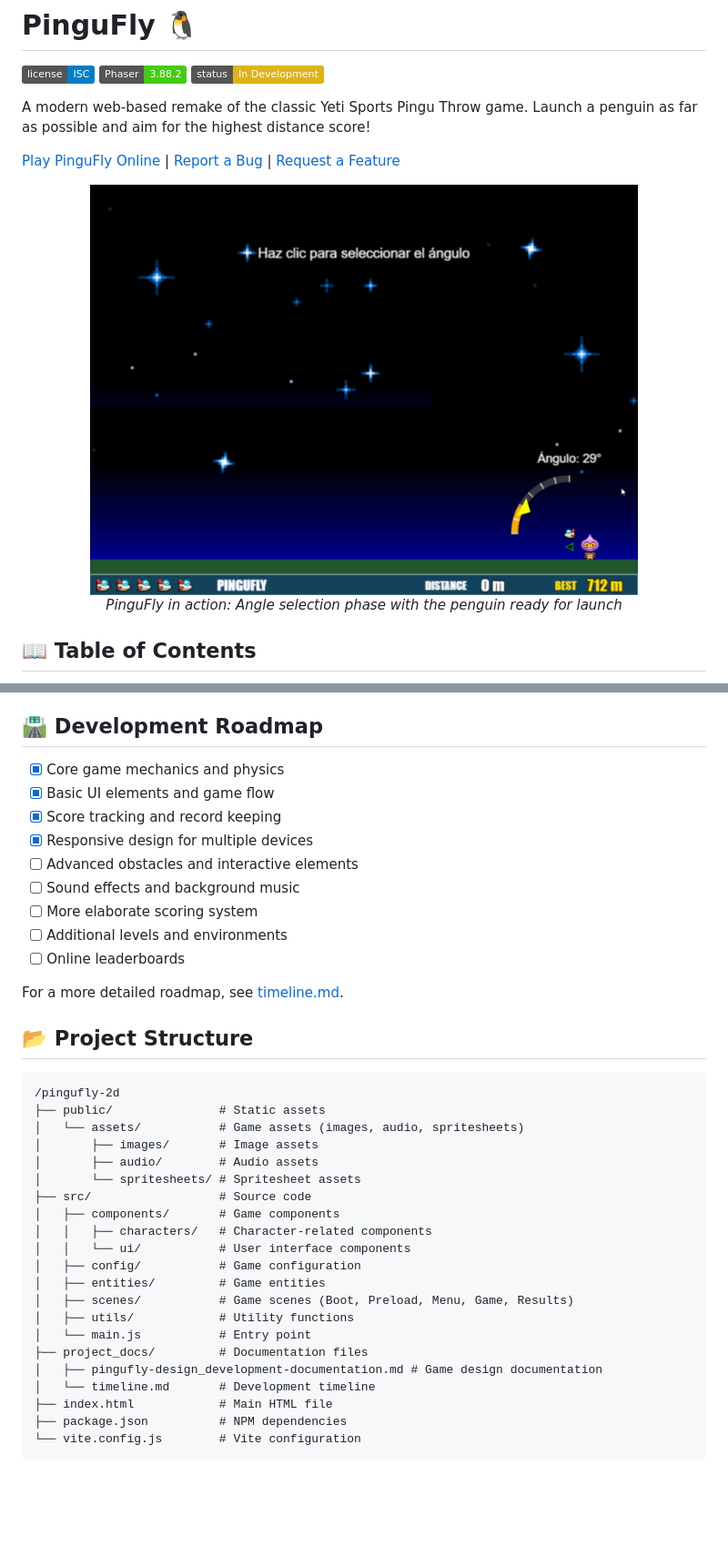
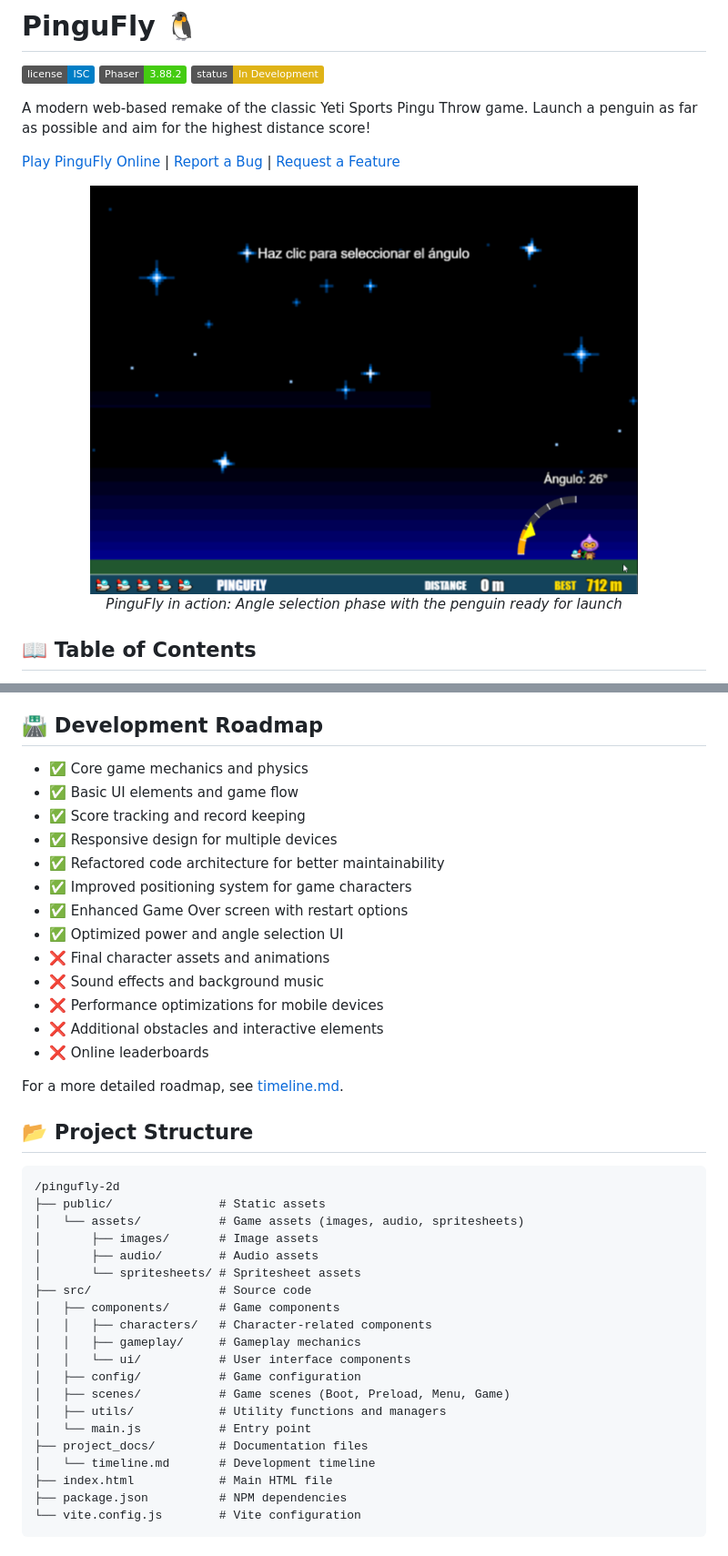
Before and after one commit to sergiomarquezdev/pingufly-2d, a Markdown page: README.md, 2 parts joined by grey strips. Shown: that part at 91% size. GitHub-like rendering; pictures changed too: public/assets/images/game-screenshot.png; badges without logos; blank space fills up the shorter version.

Commit message:
update README and timeline

```diff
--- a/README.md
+++ b/README.md
@@ -152,15 +153,19 @@ npm -v
 
 ## 🛣️ Development Roadmap
 
-- [x] Core game mechanics and physics
-- [x] Basic UI elements and game flow
-- [x] Score tracking and record keeping
-- [x] Responsive design for multiple devices
-- [ ] Advanced obstacles and interactive elements
-- [ ] Sound effects and background music
-- [ ] More elaborate scoring system
-- [ ] Additional levels and environments
-- [ ] Online leaderboards
+- ✅ Core game mechanics and physics
+- ✅ Basic UI elements and game flow
+- ✅ Score tracking and record keeping
+- ✅ Responsive design for multiple devices
+- ✅ Refactored code architecture for better maintainability
+- ✅ Improved positioning system for game characters
+- ✅ Enhanced Game Over screen with restart options
+- ✅ Optimized power and angle selection UI
+- ❌ Final character assets and animations
+- ❌ Sound effects and background music
+- ❌ Performance optimizations for mobile devices
+- ❌ Additional obstacles and interactive elements
+- ❌ Online leaderboards
 
 For a more detailed roadmap, see [timeline.md](project_docs/timeline.md).
 
@@ -176,14 +181,13 @@ For a more detailed roadmap, see [timeline.md](project_docs/timeline.md).
 ├── src/                  # Source code
 │   ├── components/       # Game components
 │   │   ├── characters/   # Character-related components
+│   │   ├── gameplay/     # Gameplay mechanics
 │   │   └── ui/           # User interface components
 │   ├── config/           # Game configuration
-│   ├── entities/         # Game entities
-│   ├── scenes/           # Game scenes (Boot, Preload, Menu, Game, Results)
-│   ├── utils/            # Utility functions
+│   ├── scenes/           # Game scenes (Boot, Preload, Menu, Game)
+│   ├── utils/            # Utility functions and managers
 │   └── main.js           # Entry point
 ├── project_docs/         # Documentation files
-│   ├── pingufly-design_development-documentation.md # Game design documentation
 │   └── timeline.md       # Development timeline
 ├── index.html            # Main HTML file
 ├── package.json          # NPM dependencies
```
Also changed, not shown: other parts of README.md (+3 -2 lines), project_docs/timeline.md (+153 -200 lines).
